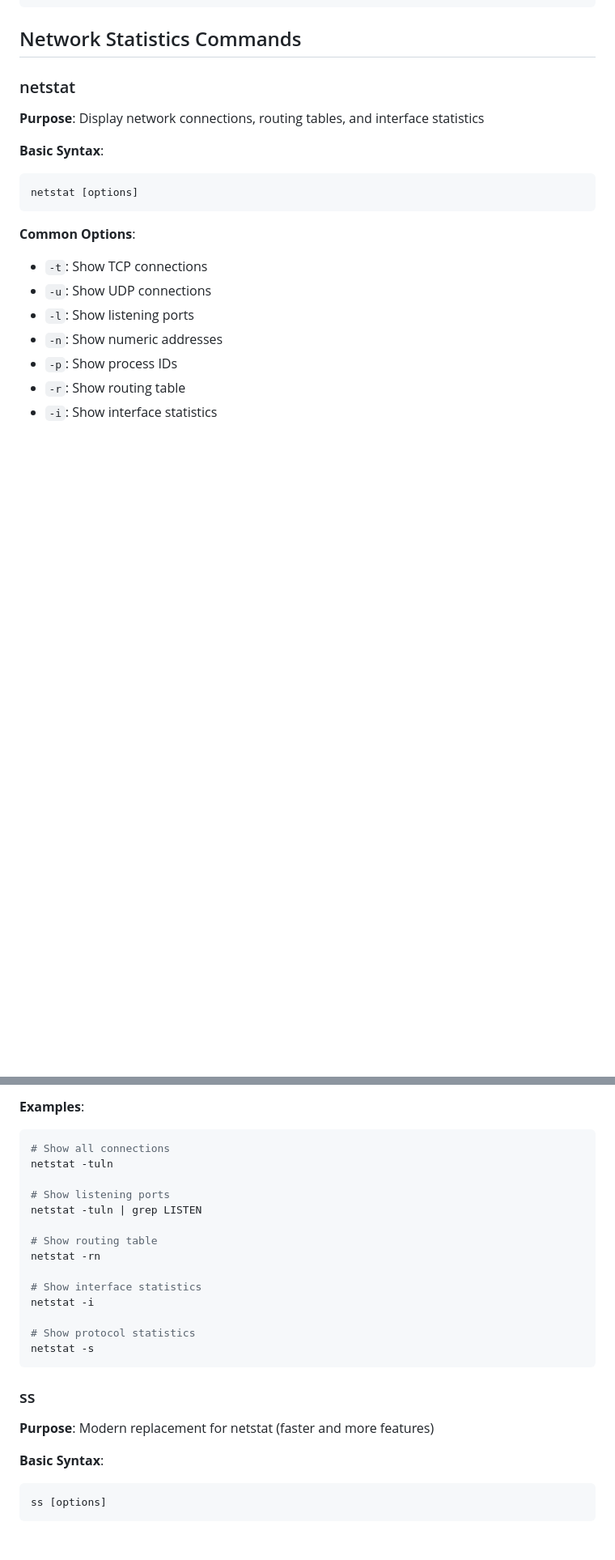
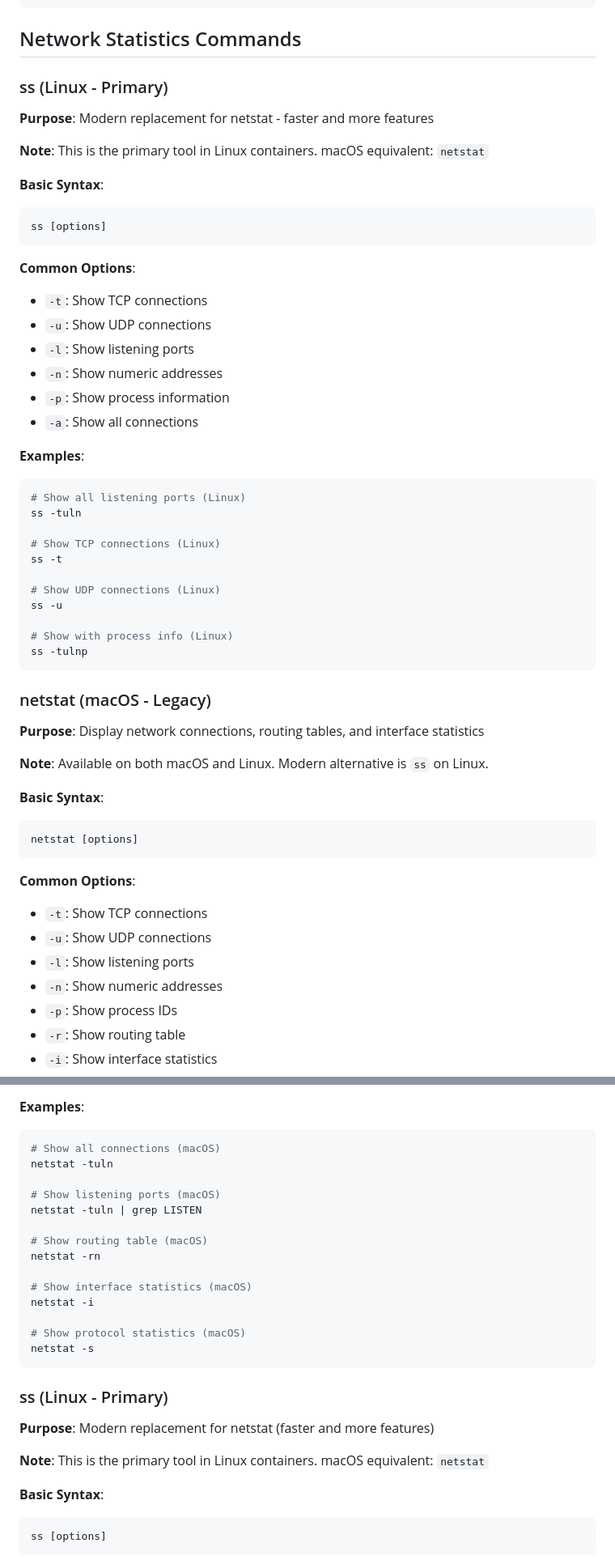
Before and after one commit to grimm00/networking-learning, a Markdown page: 01-basics/basic-commands/README.md, 2 parts joined by grey strips. Shown: that part at 81% size. Drawn GitHub-style; blank space fills up the shorter version.

````diff
--- a/01-basics/basic-commands/README.md
+++ b/01-basics/basic-commands/README.md
@@ -195,8 +195,43 @@ sudo route del -net 192.168.2.0 netmask 255.255.255.0
 
 ## Network Statistics Commands
 
-### netstat
+### ss (Linux - Primary)
+**Purpose**: Modern replacement for netstat - faster and more features
+
+**Note**: This is the primary tool in Linux containers. macOS equivalent: `netstat`
+
+**Basic Syntax**:
+```bash
+ss [options]
+```
+
+**Common Options**:
+- `-t`: Show TCP connections
+- `-u`: Show UDP connections
+- `-l`: Show listening ports
+- `-n`: Show numeric addresses
+- `-p`: Show process information
+- `-a`: Show all connections
+
+**Examples**:
+```bash
+# Show all listening ports (Linux)
+ss -tuln
+
+# Show TCP connections (Linux)
+ss -t
+
+# Show UDP connections (Linux)
+ss -u
+
+# Show with process info (Linux)
+ss -tulnp
+```
+
+### netstat (macOS - Legacy)
 **Purpose**: Display network connections, routing tables, and interface statistics
+
+**Note**: Available on both macOS and Linux. Modern alternative is `ss` on Linux.
 
 **Basic Syntax**:
 ```bash
@@ -215,24 +250,26 @@ netstat [options]
 
 **Examples**:
 ```bash
-# Show all connections
+# Show all connections (macOS)
 netstat -tuln
 
-# Show listening ports
+# Show listening ports (macOS)
 netstat -tuln | grep LISTEN
 
-# Show routing table
+# Show routing table (macOS)
 netstat -rn
 
-# Show interface statistics
+# Show interface statistics (macOS)
 netstat -i
 
-# Show protocol statistics
+# Show protocol statistics (macOS)
 netstat -s
 ```
 
-### ss
+### ss (Linux - Primary)
 **Purpose**: Modern replacement for netstat (faster and more features)
+
+**Note**: This is the primary tool in Linux containers. macOS equivalent: `netstat`
 
 **Basic Syntax**:
 ```bash
````
Also changed, not shown: other parts of 01-basics/basic-commands/README.md (+87 -56 lines).
